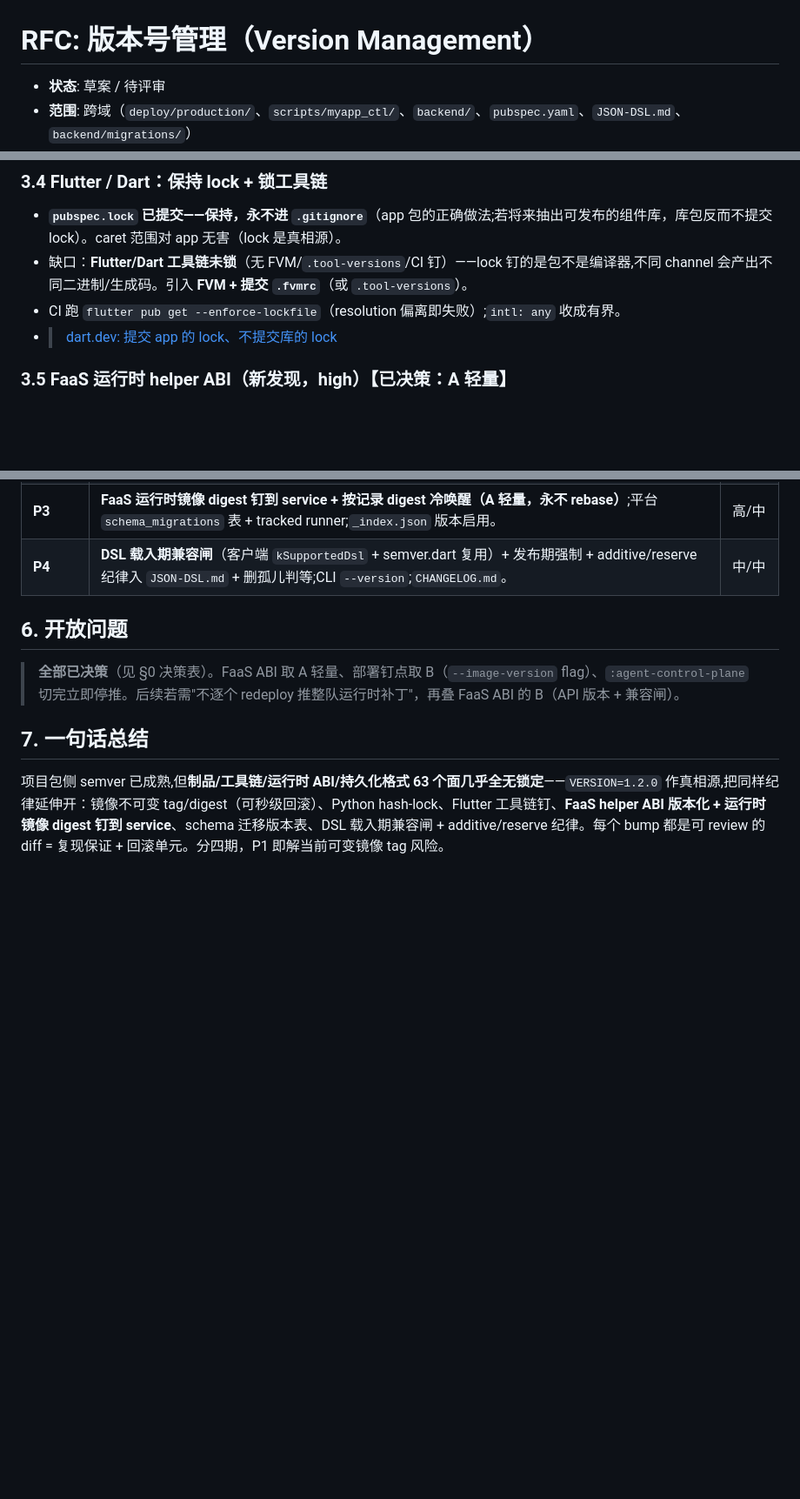
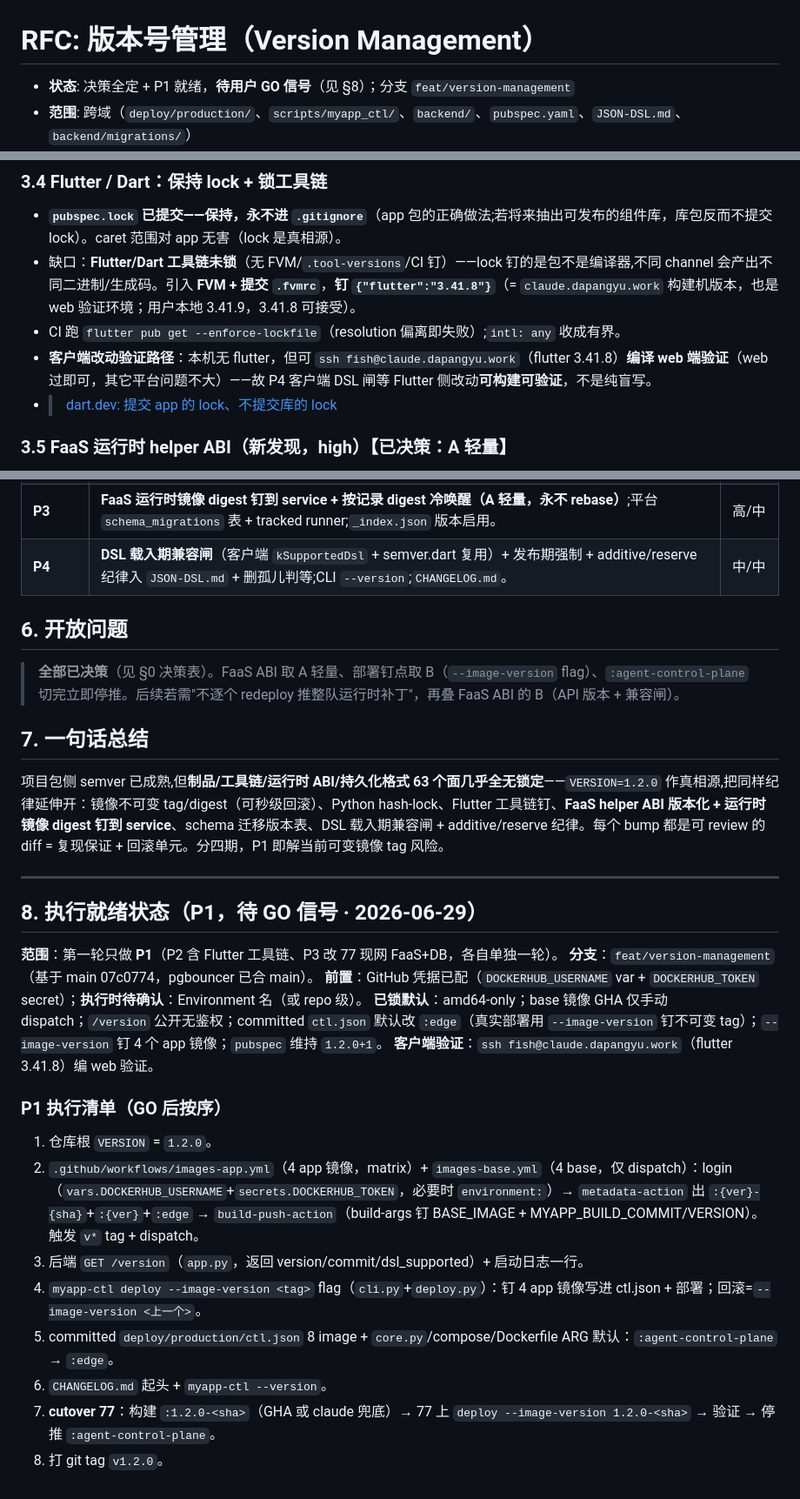
Before and after one commit to dapangyu-fish/ai-app, a Markdown page: docs/planning/version-management.md, 3 parts joined by grey strips. Shown at 87% size. Rendered like a GitHub page; blank space fills up the shorter version.

Commit message:
docs(planning): 记录 P1 执行就绪状态（决策/前置/默认/清单）
承接快问快答最终确认：
- 范围=第一轮只 P1；分支=feat/version-management（基于 main）
- GitHub 凭据已配：DOCKERHUB_USERNAME(variable) + DOCKERHUB_TOKEN(secret)；
  执行时待确认 Environment 名 / repo 级
- Flutter 工具链 .fvmrc 钉 3.41.8（claude.dapangyu.work 构建机 = web 验证环境）
- 锁默认：amd64-only / base 仅手动 dispatch / /version 公开 / ctl.json 默认 :edge /
  --image-version 钉 4 app 镜像 / pubspec 1.2.0+1
- 新增 §8 执行就绪 + P1 八步清单；§3.4/§3.9 同步

待 GO 信号执行。

Co-Authored-By: Claude Opus 4.8 <noreply@anthropic.com>

```diff
--- a/docs/planning/version-management.md
+++ b/docs/planning/version-management.md
@@ -1,6 +1,6 @@
 # RFC: 版本号管理（Version Management）
 
-- **状态**: 草案 / 待评审
+- **状态**: 决策全定 + P1 就绪，**待用户 GO 信号**（见 §8）；分支 `feat/version-management`
 - **范围**: 跨域（`deploy/production/`、`scripts/myapp_ctl/`、`backend/`、`pubspec.yaml`、`JSON-DSL.md`、`backend/migrations/`）
 - **作者**: Claude（基于 2026-06-29 对全仓 **63 个版本/依赖耦合面**的审计 + 对抗式核实 + 四类锁定最佳实践调研）
 - **起始版本**: **`1.2.0`**（承接 `pubspec.yaml` 现有线，不另起 1.0.0）
@@ -79,8 +79,9 @@
 
 ### 3.4 Flutter / Dart：保持 lock + 锁工具链
 - **`pubspec.lock` 已提交——保持，永不进 `.gitignore`**（app 包的正确做法;若将来抽出可发布的组件库，库包反而不提交 lock）。caret 范围对 app 无害（lock 是真相源）。
-- 缺口：**Flutter/Dart 工具链未锁**（无 FVM/`.tool-versions`/CI 钉）——lock 钉的是包不是编译器,不同 channel 会产出不同二进制/生成码。引入 **FVM + 提交 `.fvmrc`**（或 `.tool-versions`）。
+- 缺口：**Flutter/Dart 工具链未锁**（无 FVM/`.tool-versions`/CI 钉）——lock 钉的是包不是编译器,不同 channel 会产出不同二进制/生成码。引入 **FVM + 提交 `.fvmrc`**，**钉 `{"flutter":"3.41.8"}`**（= `claude.dapangyu.work` 构建机版本，也是 web 验证环境；用户本地 3.41.9，3.41.8 可接受）。
 - CI 跑 `flutter pub get --enforce-lockfile`（resolution 偏离即失败）;`intl: any` 收成有界。
+- **客户端改动验证路径**：本机无 flutter，但可 `ssh fish@claude.dapangyu.work`（flutter 3.41.8）**编译 web 端验证**（web 过即可，其它平台问题不大）——故 P4 客户端 DSL 闸等 Flutter 侧改动**可构建可验证**，不是纯盲写。
 - > [dart.dev: 提交 app 的 lock、不提交库的 lock](https://dart.dev/tools/pub/private-files)
 
 ### 3.5 FaaS 运行时 helper ABI（新发现，high）【已决策：A 轻量】
@@ -205,3 +206,23 @@ DSL 是「stored documents 必须持续可渲染」的 schema 问题,但为**全
 
 ## 7. 一句话总结
 项目包侧 semver 已成熟,但**制品/工具链/运行时 ABI/持久化格式 63 个面几乎全无锁定**——`VERSION=1.2.0` 作真相源,把同样纪律延伸开：镜像不可变 tag/digest（可秒级回滚）、Python hash-lock、Flutter 工具链钉、**FaaS helper ABI 版本化 + 运行时镜像 digest 钉到 service**、schema 迁移版本表、DSL 载入期兼容闸 + additive/reserve 纪律。每个 bump 都是可 review 的 diff = 复现保证 + 回滚单元。分四期，P1 即解当前可变镜像 tag 风险。
+
+---
+
+## 8. 执行就绪状态（P1，待 GO 信号 · 2026-06-29）
+
+**范围**：第一轮只做 **P1**（P2 含 Flutter 工具链、P3 改 77 现网 FaaS+DB，各自单独一轮）。
+**分支**：`feat/version-management`（基于 main 07c0774，pgbouncer 已合 main）。
+**前置**：GitHub 凭据已配（`DOCKERHUB_USERNAME` var + `DOCKERHUB_TOKEN` secret）；**执行时待确认**：Environment 名（或 repo 级）。
+**已锁默认**：amd64-only；base 镜像 GHA 仅手动 dispatch；`/version` 公开无鉴权；committed `ctl.json` 默认改 `:edge`（真实部署用 `--image-version` 钉不可变 tag）；`--image-version` 钉 4 个 app 镜像；`pubspec` 维持 `1.2.0+1`。
+**客户端验证**：`ssh fish@claude.dapangyu.work`（flutter 3.41.8）编 web 验证。
+
+### P1 执行清单（GO 后按序）
+1. 仓库根 `VERSION` = `1.2.0`。
+2. `.github/workflows/images-app.yml`（4 app 镜像，matrix）+ `images-base.yml`（4 base，仅 dispatch）：login（`vars.DOCKERHUB_USERNAME`+`secrets.DOCKERHUB_TOKEN`，必要时 `environment:`）→ `metadata-action` 出 `:{ver}-{sha}`+`:{ver}`+`:edge` → `build-push-action`（build-args 钉 BASE_IMAGE + MYAPP_BUILD_COMMIT/VERSION）。触发 `v*` tag + dispatch。
+3. 后端 `GET /version`（`app.py`，返回 version/commit/dsl_supported）+ 启动日志一行。
+4. `myapp-ctl deploy --image-version <tag>` flag（`cli.py`+`deploy.py`）：钉 4 app 镜像写进 ctl.json + 部署；回滚=`--image-version <上一个>`。
+5. committed `deploy/production/ctl.json` 8 image + `core.py`/compose/Dockerfile ARG 默认：`:agent-control-plane` → `:edge`。
+6. `CHANGELOG.md` 起头 + `myapp-ctl --version`。
+7. **cutover 77**：构建 `:1.2.0-<sha>`（GHA 或 claude 兜底）→ 77 上 `deploy --image-version 1.2.0-<sha>` → 验证 → 停推 `:agent-control-plane`。
+8. 打 git tag `v1.2.0`。
```
Also changed, not shown: other parts of docs/planning/version-management.md (+1 -1 lines).
